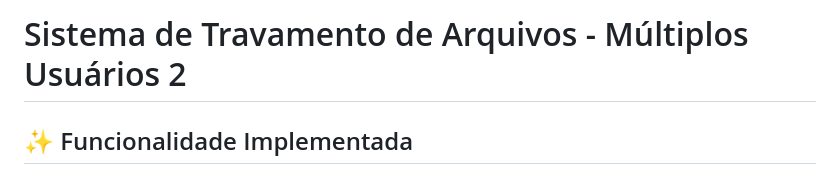
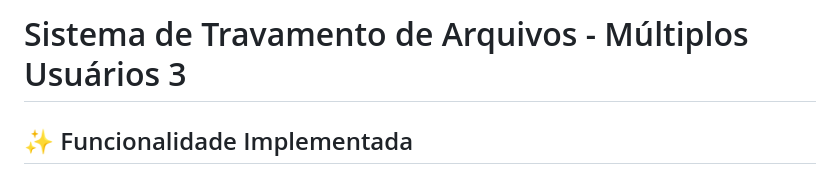
Before and after one commit to pduarte-dev/manati, a Markdown page: markdown-files/SISTEMA_TRAVAMENTO_ARQUIVOS.md, the part around the change. GitHub-like rendering.

Commit message:
Atualizações via Manati Editor

```diff
--- a/markdown-files/SISTEMA_TRAVAMENTO_ARQUIVOS.md
+++ b/markdown-files/SISTEMA_TRAVAMENTO_ARQUIVOS.md
@@ -1,4 +1,4 @@
-# Sistema de Travamento de Arquivos - Múltiplos Usuários 2
+# Sistema de Travamento de Arquivos - Múltiplos Usuários 3
 
 ## ✨ Funcionalidade Implementada
 
```
